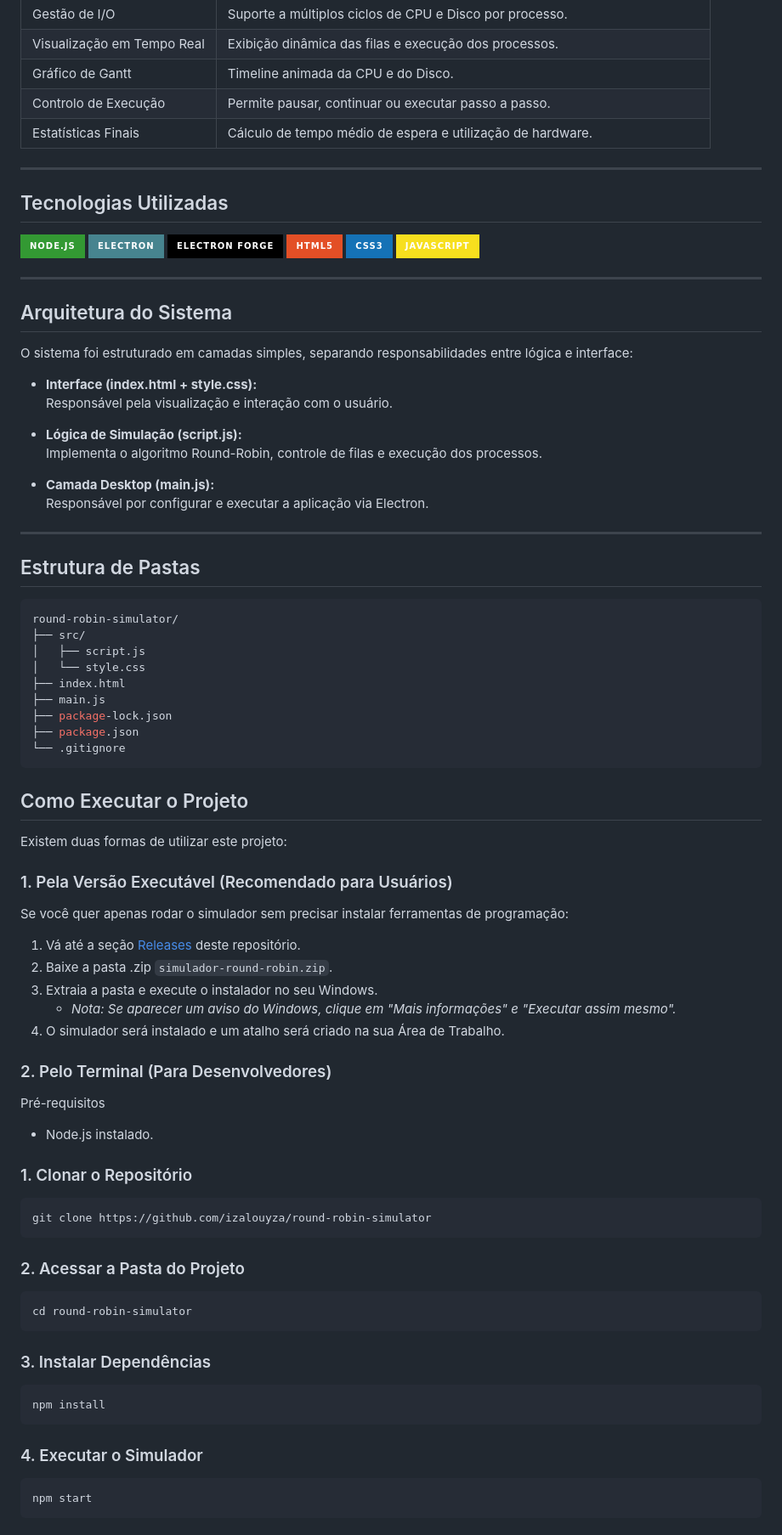
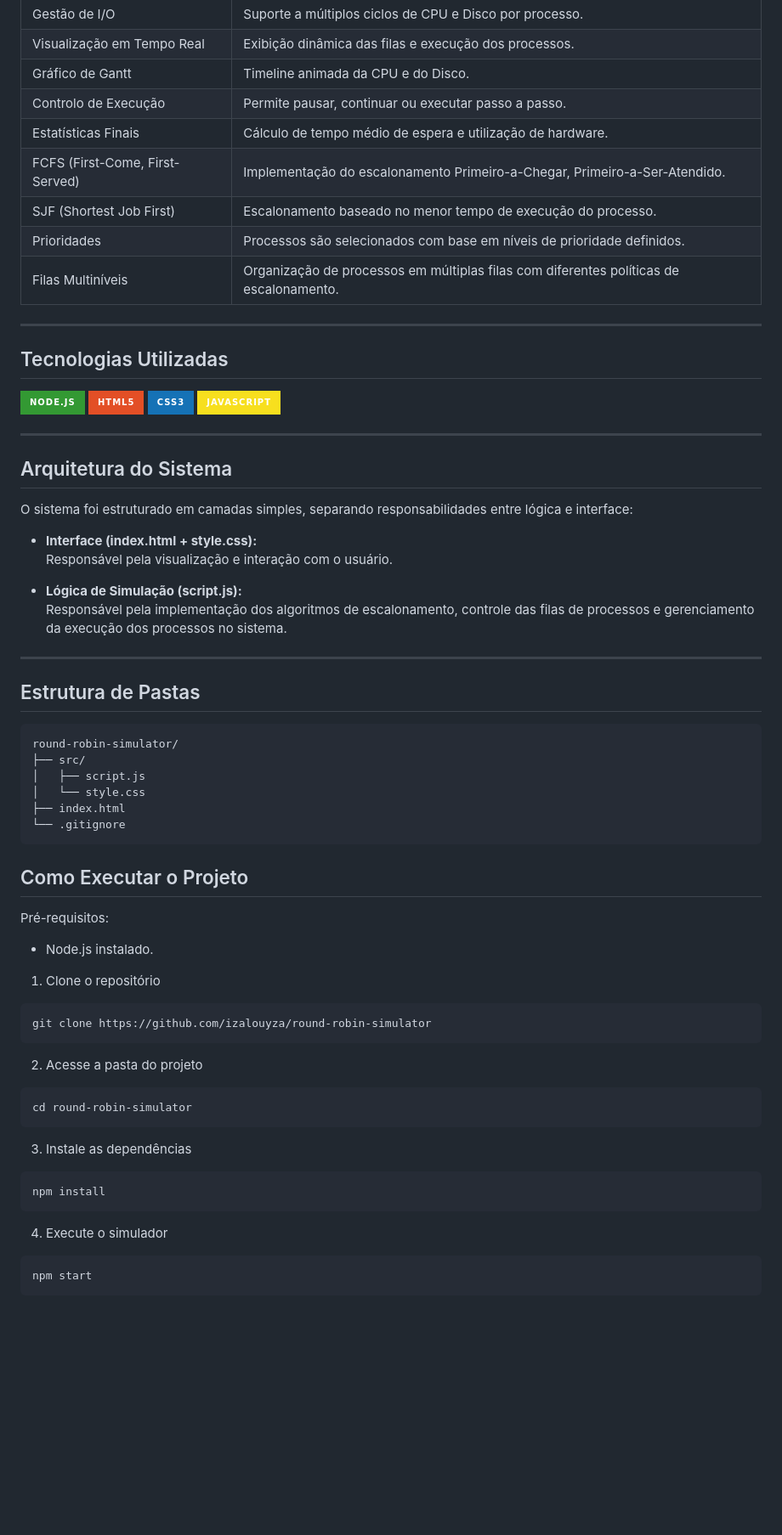
Before and after one commit to izalouyza/round-robin-simulator, a Markdown page: README.md, the part around one of its changes. Shown at 85% size. Rendered like a GitHub page; badges without logos; blank space fills up the shorter version.

Commit message:
docs: atualiza o README com novas funcionalidades e correções

````diff
--- a/README.md
+++ b/README.md
@@ -56,14 +54,16 @@ O foco principal é fornecer uma ferramenta **didática, visual e interativa**,
 | Gráfico de Gantt | Timeline animada da CPU e do Disco. |
 | Controlo de Execução | Permite pausar, continuar ou executar passo a passo. |
 | Estatísticas Finais | Cálculo de tempo médio de espera e utilização de hardware. |
+| FCFS (First-Come, First-Served) | Implementação do escalonamento Primeiro-a-Chegar, Primeiro-a-Ser-Atendido. |
+| SJF (Shortest Job First) | Escalonamento baseado no menor tempo de execução do processo. |
+| Prioridades | Processos são selecionados com base em níveis de prioridade definidos. |
+| Filas Multiníveis | Organização de processos em múltiplas filas com diferentes políticas de escalonamento. |
 
 ---
 
 ## Tecnologias Utilizadas
 
 ![Node.js](https://img.shields.io/badge/Node.js-339933?style=for-the-badge&logo=nodedotjs&logoColor=white)
-![Electron](https://img.shields.io/badge/Electron-47848F?style=for-the-badge&logo=electron&logoColor=white)
-![Electron Forge](https://img.shields.io/badge/Electron_Forge-000000?style=for-the-badge&logo=electron&logoColor=white)
 ![HTML5](https://img.shields.io/badge/HTML5-E34F26?style=for-the-badge&logo=html5&logoColor=white)
 ![CSS3](https://img.shields.io/badge/CSS3-1572B6?style=for-the-badge&logo=css3&logoColor=white)
 ![JavaScript](https://img.shields.io/badge/JavaScript-F7DF1E?style=for-the-badge&logo=javascript&logoColor=black)
@@ -78,10 +78,7 @@ O sistema foi estruturado em camadas simples, separando responsabilidades entre
   Responsável pela visualização e interação com o usuário.
 
 - **Lógica de Simulação (script.js):**
-  Implementa o algoritmo Round-Robin, controle de filas e execução dos processos.
-
-- **Camada Desktop (main.js):**
-  Responsável por configurar e executar a aplicação via Electron.
+ Responsável pela implementação dos algoritmos de escalonamento, controle das filas de processos e gerenciamento da execução dos processos no sistema.
 
 ---
 
@@ -93,41 +90,26 @@ round-robin-simulator/
 │   ├── script.js
 │   └── style.css
 ├── index.html
-├── main.js
-├── package-lock.json
-├── package.json
 └── .gitignore
 ```
 
 ## Como Executar o Projeto
-Existem duas formas de utilizar este projeto:
-
-### 1. Pela Versão Executável (Recomendado para Usuários)
-Se você quer apenas rodar o simulador sem precisar instalar ferramentas de programação:
-
-1. Vá até a seção [Releases](https://github.com/izalouyza/round-robin-simulator/releases) deste repositório.
-2. Baixe a pasta .zip `simulador-round-robin.zip`.
-3. Extraia a pasta e execute o instalador no seu Windows.
-   * *Nota: Se aparecer um aviso do Windows, clique em "Mais informações" e "Executar assim mesmo".*
-4. O simulador será instalado e um atalho será criado na sua Área de Trabalho.
-
-### 2. Pelo Terminal (Para Desenvolvedores)
-Pré-requisitos
+Pré-requisitos:
 - Node.js instalado.
 
-### 1. Clonar o Repositório
-```bash
+1. Clone o repositório
+```
 git clone https://github.com/izalouyza/round-robin-simulator
 ```
-### 2. Acessar a Pasta do Projeto
-```bash
+2. Acesse a pasta do projeto
+```
 cd round-robin-simulator
 ```
-### 3. Instalar Dependências
-```bash
+3. Instale as dependências
+```
 npm install
 ```
-### 4. Executar o Simulador
-```bash
+4. Execute o simulador
+```
 npm start
 ```
````
Also changed, not shown: other parts of README.md (+0 -12 lines).
